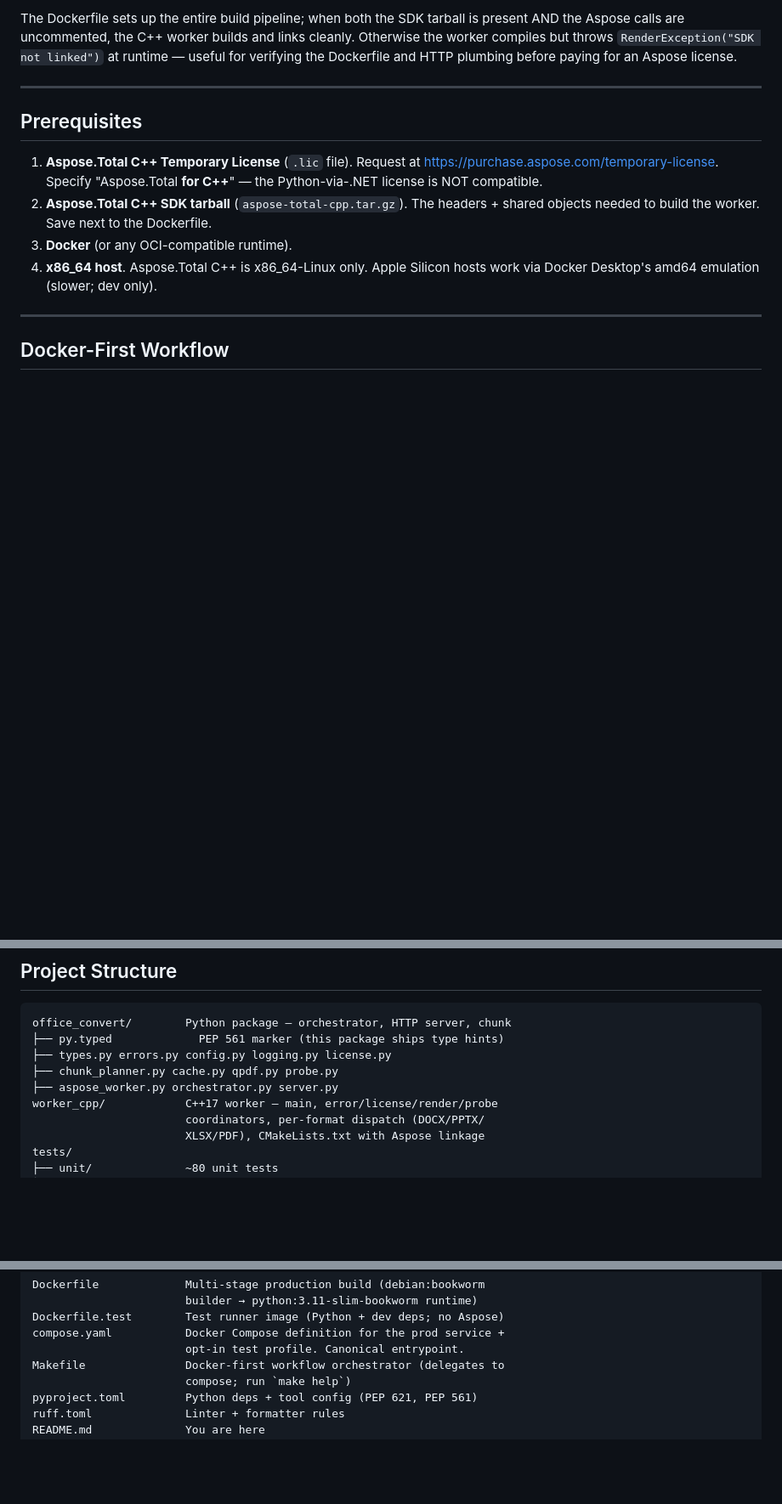
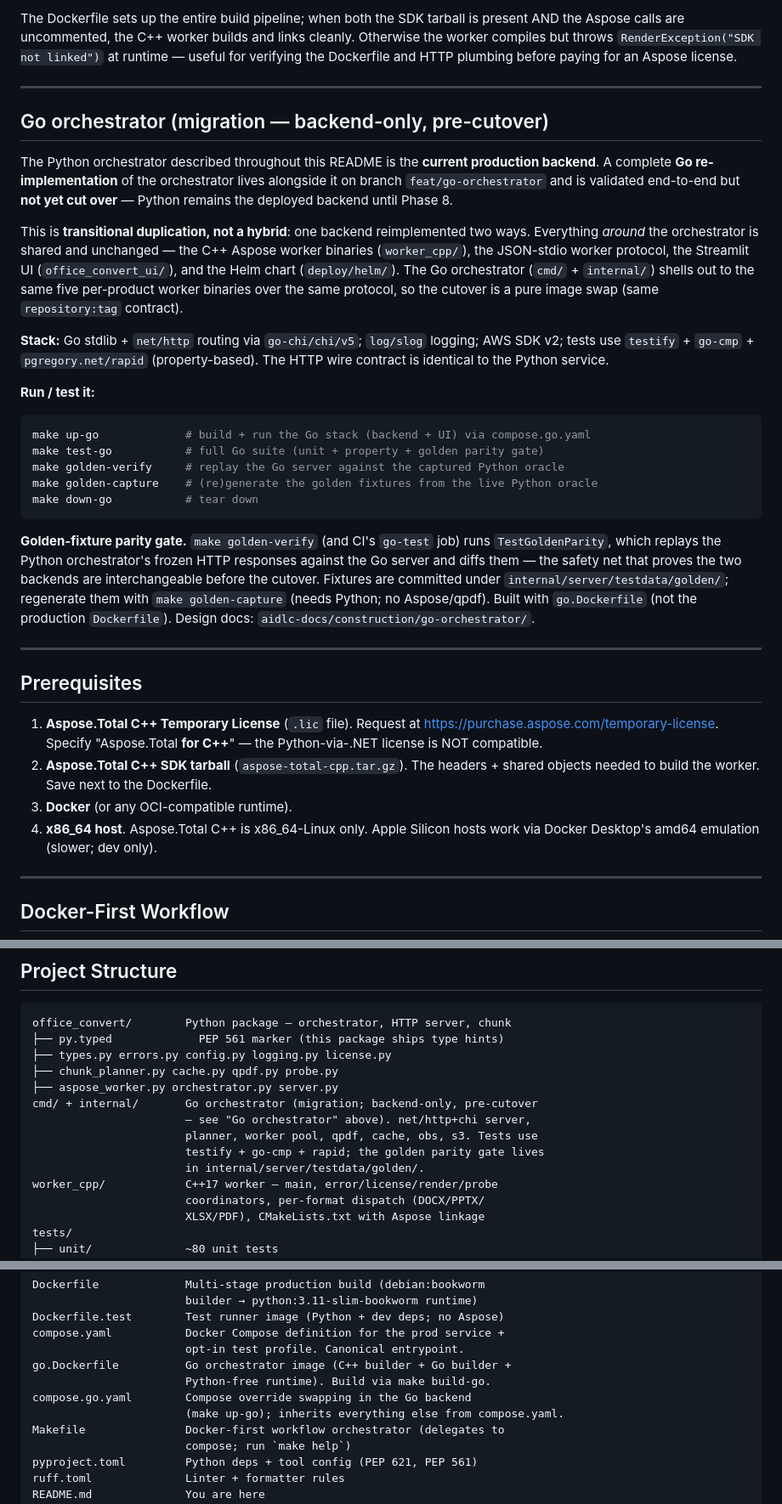
Before and after one commit to adityawagh1710/document-uploader-aspose-total-demo, a Markdown page: README.md, 3 parts joined by grey strips. Shown at 85% size. GitHub-like rendering; blank space fills up the shorter version.

Commit message:
docs(readme): document the Go orchestrator (migration, pre-cutover)
README was Python-only and didn't mention the Go orchestrator at all. Add an
additive "Go orchestrator (migration — backend-only, pre-cutover)" section
(coexistence framing, stack: net/http+chi / slog / testify+go-cmp+rapid, the
run/test commands make up-go/test-go/golden-capture/golden-verify, and the
golden parity gate), plus cmd/+internal/, go.Dockerfile, and compose.go.yaml in
the Project Structure tree.

Additive only — Python is still the deployed backend, so the existing Python docs
are left as-is (not marked wrong). Pre-existing aspose-total-cpp.tar.gz staleness
intentionally left out of scope.

Co-Authored-By: Claude Opus 4.8 (1M context) <noreply@anthropic.com>

````diff
--- a/README.md
+++ b/README.md
@@ -201,6 +201,45 @@ tarball is present AND the Aspose calls are uncommented, the C++ worker
 builds and links cleanly. Otherwise the worker compiles but throws
 `RenderException("SDK not linked")` at runtime — useful for verifying
 the Dockerfile and HTTP plumbing before paying for an Aspose license.
+
+---
+
+## Go orchestrator (migration — backend-only, pre-cutover)
+
+The Python orchestrator described throughout this README is the **current
+production backend**. A complete **Go re-implementation** of the orchestrator
+lives alongside it on branch `feat/go-orchestrator` and is validated end-to-end
+but **not yet cut over** — Python remains the deployed backend until Phase 8.
+
+This is **transitional duplication, not a hybrid**: one backend reimplemented
+two ways. Everything *around* the orchestrator is shared and unchanged — the C++
+Aspose worker binaries (`worker_cpp/`), the JSON-stdio worker protocol, the
+Streamlit UI (`office_convert_ui/`), and the Helm chart (`deploy/helm/`). The Go
+orchestrator (`cmd/` + `internal/`) shells out to the same five per-product
+worker binaries over the same protocol, so the cutover is a pure image swap
+(same `repository:tag` contract).
+
+**Stack:** Go stdlib + `net/http` routing via `go-chi/chi/v5`; `log/slog`
+logging; AWS SDK v2; tests use `testify` + `go-cmp` + `pgregory.net/rapid`
+(property-based). The HTTP wire contract is identical to the Python service.
+
+**Run / test it:**
+
+```bash
+make up-go             # build + run the Go stack (backend + UI) via compose.go.yaml
+make test-go           # full Go suite (unit + property + golden parity gate)
+make golden-verify     # replay the Go server against the captured Python oracle
+make golden-capture    # (re)generate the golden fixtures from the live Python oracle
+make down-go           # tear down
+```
+
+**Golden-fixture parity gate.** `make golden-verify` (and CI's `go-test` job)
+runs `TestGoldenParity`, which replays the Python orchestrator's frozen HTTP
+responses against the Go server and diffs them — the safety net that proves the
+two backends are interchangeable before the cutover. Fixtures are committed under
+`internal/server/testdata/golden/`; regenerate them with `make golden-capture`
+(needs Python; no Aspose/qpdf). Built with `go.Dockerfile` (not the production
+`Dockerfile`). Design docs: `aidlc-docs/construction/go-orchestrator/`.
 
 ---
 
@@ -705,6 +744,11 @@ office_convert/        Python package — orchestrator, HTTP server, chunk
 ├── types.py errors.py config.py logging.py license.py
 ├── chunk_planner.py cache.py qpdf.py probe.py
 ├── aspose_worker.py orchestrator.py server.py
+cmd/ + internal/       Go orchestrator (migration; backend-only, pre-cutover
+                       — see "Go orchestrator" above). net/http+chi server,
+                       planner, worker pool, qpdf, cache, obs, s3. Tests use
+                       testify + go-cmp + rapid; the golden parity gate lives
+                       in internal/server/testdata/golden/.
 worker_cpp/            C++17 worker — main, error/license/render/probe
                        coordinators, per-format dispatch (DOCX/PPTX/
                        XLSX/PDF), CMakeLists.txt with Aspose linkage
@@ -723,6 +767,10 @@ Dockerfile             Multi-stage production build (debian:bookworm
 Dockerfile.test        Test runner image (Python + dev deps; no Aspose)
 compose.yaml           Docker Compose definition for the prod service +
                        opt-in test profile. Canonical entrypoint.
+go.Dockerfile          Go orchestrator image (C++ builder + Go builder +
+                       Python-free runtime). Build via make build-go.
+compose.go.yaml        Compose override swapping in the Go backend
+                       (make up-go); inherits everything else from compose.yaml.
 Makefile               Docker-first workflow orchestrator (delegates to
                        compose; run `make help`)
 pyproject.toml         Python deps + tool config (PEP 621, PEP 561)
````
